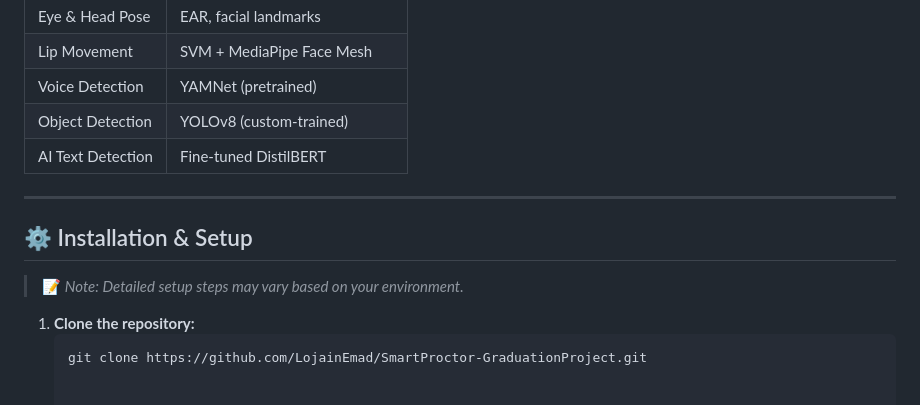
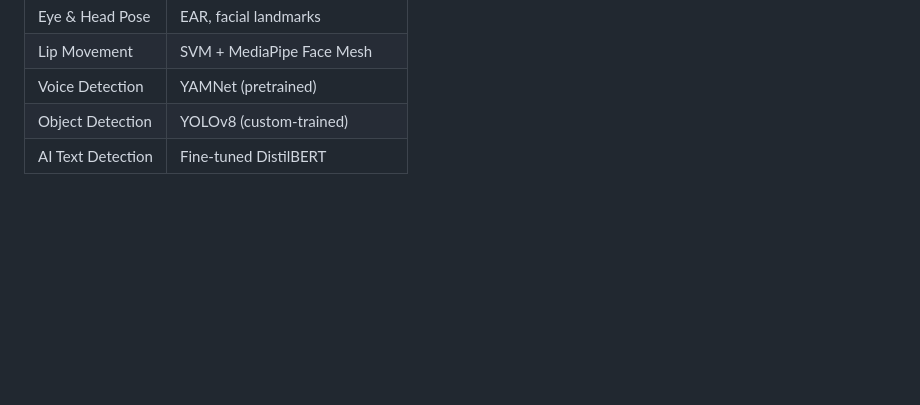
Before and after one commit to LojainEmad/SmartProctor-GraduationProject, a Markdown page: README.md, the part around the change. Rendered like a GitHub page; blank space fills up the shorter version.

````diff
--- a/README.md
+++ b/README.md
@@ -106,13 +106,3 @@ The system operates in real time at **12–20 FPS**, with minimal latency even w
 | Voice Detection      | YAMNet (pretrained) |
 | Object Detection     | YOLOv8 (custom-trained) |
 | AI Text Detection    | Fine-tuned DistilBERT |
-
----
-
-## ⚙️ Installation & Setup
-
-> 📝 *Note: Detailed setup steps may vary based on your environment.*
-
-1. **Clone the repository:**
-   ```bash
-   git clone https://github.com/LojainEmad/SmartProctor-GraduationProject.git
````
